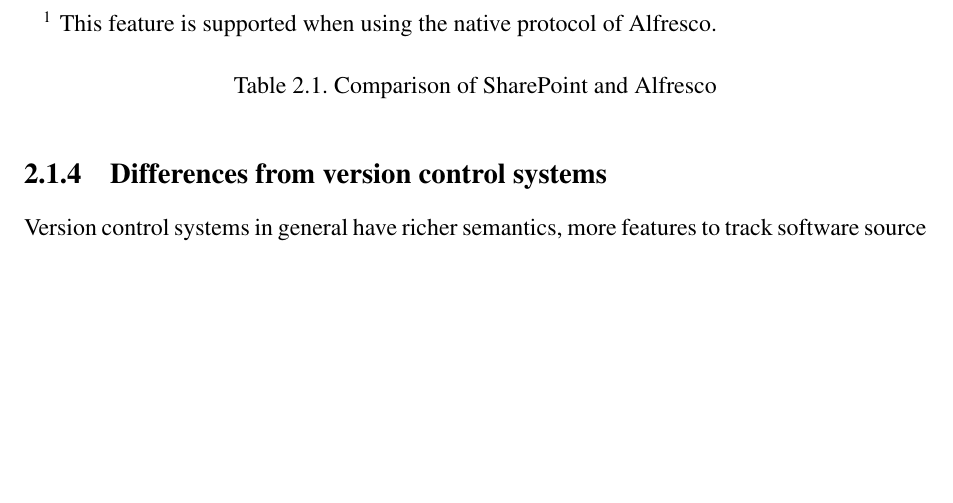
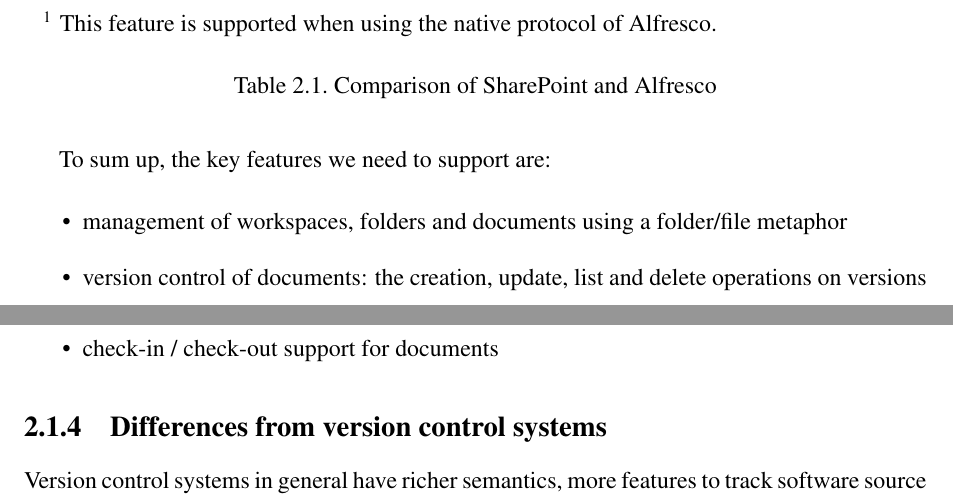
Before and after one commit to vmiklos/msc-thesis, a LaTeX thesis (doc/tex/thesis.tex, which reads doc/tex/background.tex): part of page 15 of 85 before the commit and two parts of pages 15 and 16 of 85 after it, the two joined at a grey line, cut so that both start at the same text, the shorter picture padded with empty space. Compiled offline with pdfLaTeX.

Commit message:
summary after table

```diff
--- a/doc/tex/background.tex
+++ b/doc/tex/background.tex
@@ -165,6 +165,14 @@
   \label{tab:background-comparison}
 \end{threeparttable}
 \end{table}
+
+To sum up, the key features we need to support are:
+
+\begin{itemize}
+\item management of workspaces, folders and documents using a folder/file metaphor
+\item version control of documents: the creation, update, list and delete operations on versions
+\item check-in / check-out support for documents
+\end{itemize}
 
 \subsection{Differences from version control systems}
 
```
